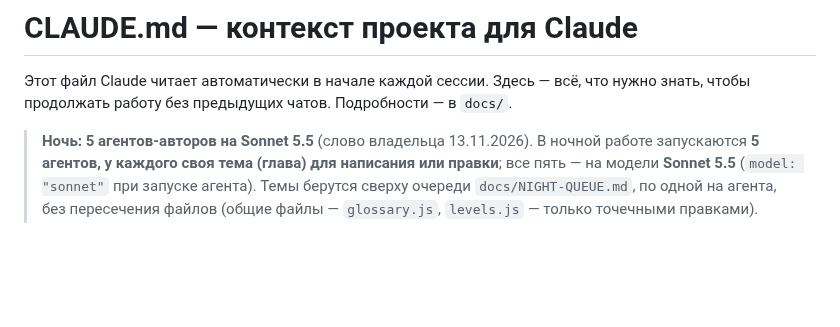
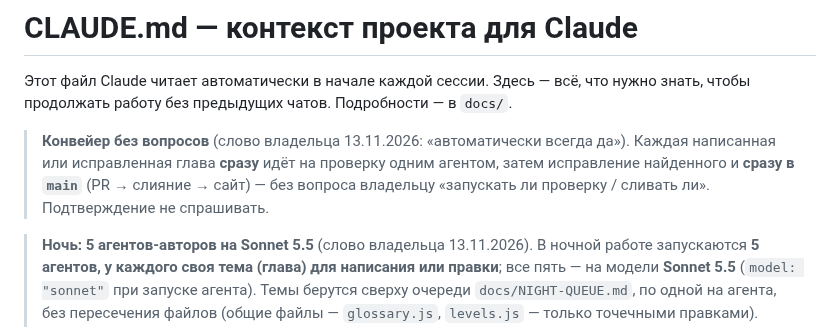
Before and after one commit to veracerkof-debug/Practice-app-3, a Markdown page: CLAUDE.md, the part around the change. GitHub-like rendering; blank space fills up the shorter version.

Commit message:
Решение владельца: написание → проверка → main автоматически
Co-Authored-By: Claude Sonnet 5.5 <noreply@anthropic.com>
Claude-Session: https://claude.ai/code/session_018HWw5w8h3GiwmPk1beyYJQ

```diff
--- a/CLAUDE.md
+++ b/CLAUDE.md
@@ -1,6 +1,8 @@
 # CLAUDE.md — контекст проекта для Claude
 
 Этот файл Claude читает автоматически в начале каждой сессии. Здесь — всё, что нужно знать, чтобы продолжать работу без предыдущих чатов. Подробности — в `docs/`.
+
+> **Конвейер без вопросов** (слово владельца 13.11.2026: «автоматически всегда да»). Каждая написанная или исправленная глава **сразу** идёт на проверку одним агентом, затем исправление найденного и **сразу в `main`** (PR → слияние → сайт) — без вопроса владельцу «запускать ли проверку / сливать ли». Подтверждение не спрашивать.
 
 > **Ночь: 5 агентов-авторов на Sonnet 5.5** (слово владельца 13.11.2026). В ночной работе запускаются **5 агентов, у каждого своя тема (глава) для написания или правки**; все пять — на модели **Sonnet 5.5** (`model: "sonnet"` при запуске агента). Темы берутся сверху очереди `docs/NIGHT-QUEUE.md`, по одной на агента, без пересечения файлов (общие файлы — `glossary.js`, `levels.js` — только точечными правками). Каждая тема проходит обычный цикл (автозамеры → одна проверка одним агентом → исправление → тесты → сайт). Это правило заменяет «не больше двух глав за ночь», пока владелец не скажет иначе. Подробно — `docs/WORKFLOW.md`, раздел 2б.
 
```
Also changed, not shown: docs/WORKFLOW.md (+2 -0 lines).
